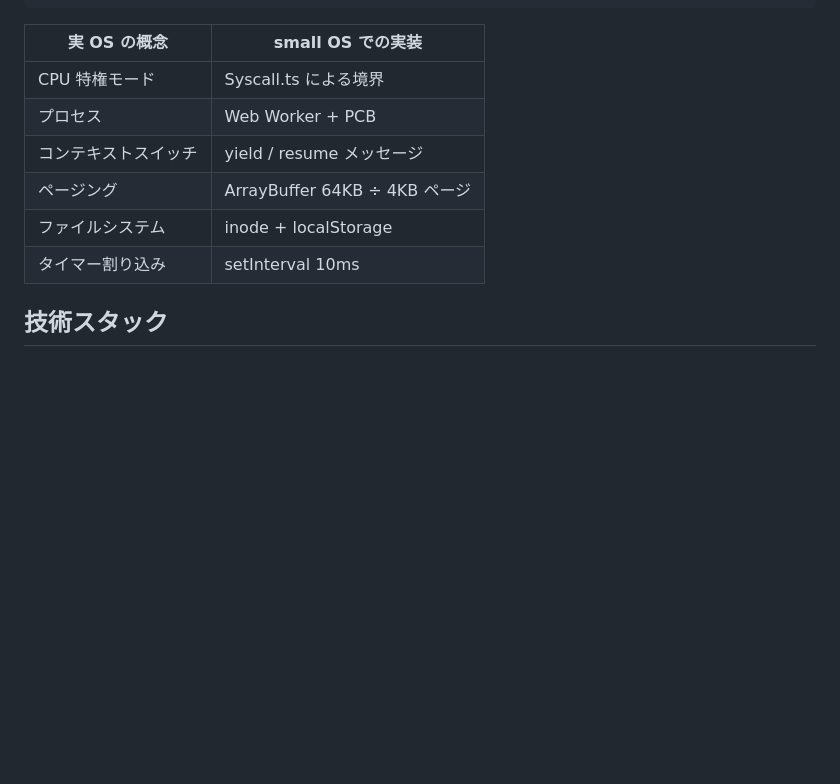
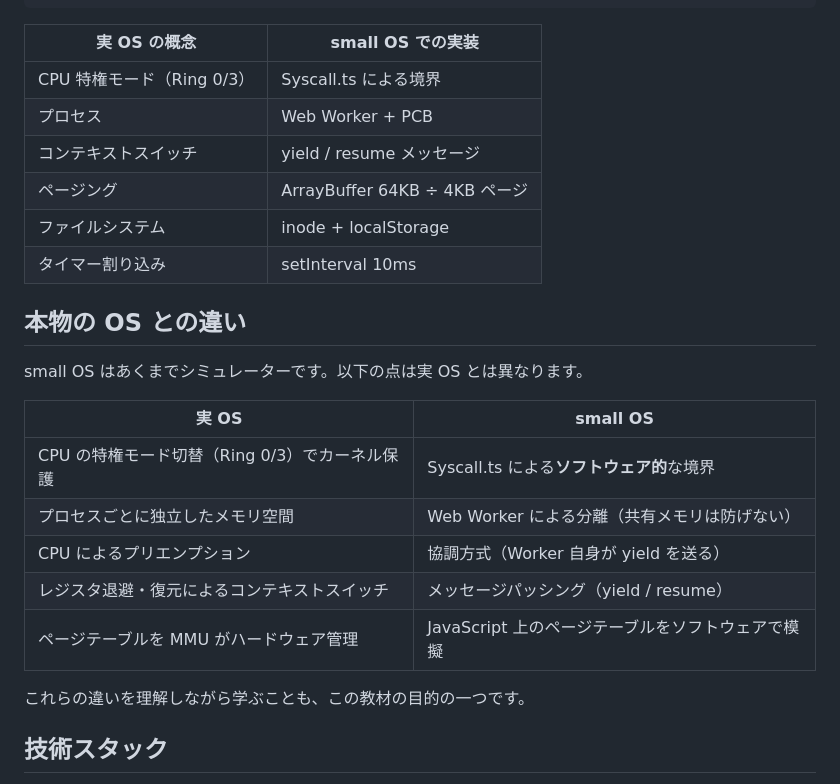
Before and after one commit to rex0220/small-os, a Markdown page: README.md, the part around one of its changes. GitHub-like rendering; blank space fills up the shorter version.

```diff
--- a/README.md
+++ b/README.md
@@ -60,12 +76,26 @@ echo "world" >> memo.txt
 
 | 実 OS の概念 | small OS での実装 |
 |---|---|
-| CPU 特権モード | Syscall.ts による境界 |
+| CPU 特権モード（Ring 0/3） | Syscall.ts による境界 |
 | プロセス | Web Worker + PCB |
 | コンテキストスイッチ | yield / resume メッセージ |
 | ページング | ArrayBuffer 64KB ÷ 4KB ページ |
 | ファイルシステム | inode + localStorage |
 | タイマー割り込み | setInterval 10ms |
+
+## 本物の OS との違い
+
+small OS はあくまでシミュレーターです。以下の点は実 OS とは異なります。
+
+| 実 OS | small OS |
+|---|---|
+| CPU の特権モード切替（Ring 0/3）でカーネル保護 | Syscall.ts による**ソフトウェア的**な境界 |
+| プロセスごとに独立したメモリ空間 | Web Worker による分離（共有メモリは防げない） |
+| CPU によるプリエンプション | 協調方式（Worker 自身が yield を送る） |
+| レジスタ退避・復元によるコンテキストスイッチ | メッセージパッシング（yield / resume） |
+| ページテーブルを MMU がハードウェア管理 | JavaScript 上のページテーブルをソフトウェアで模擬 |
+
+これらの違いを理解しながら学ぶことも、この教材の目的の一つです。
 
 ## 技術スタック
 
```
Also changed, not shown: other parts of README.md (+21 -5 lines), src/assets/screenshot.png (added).
